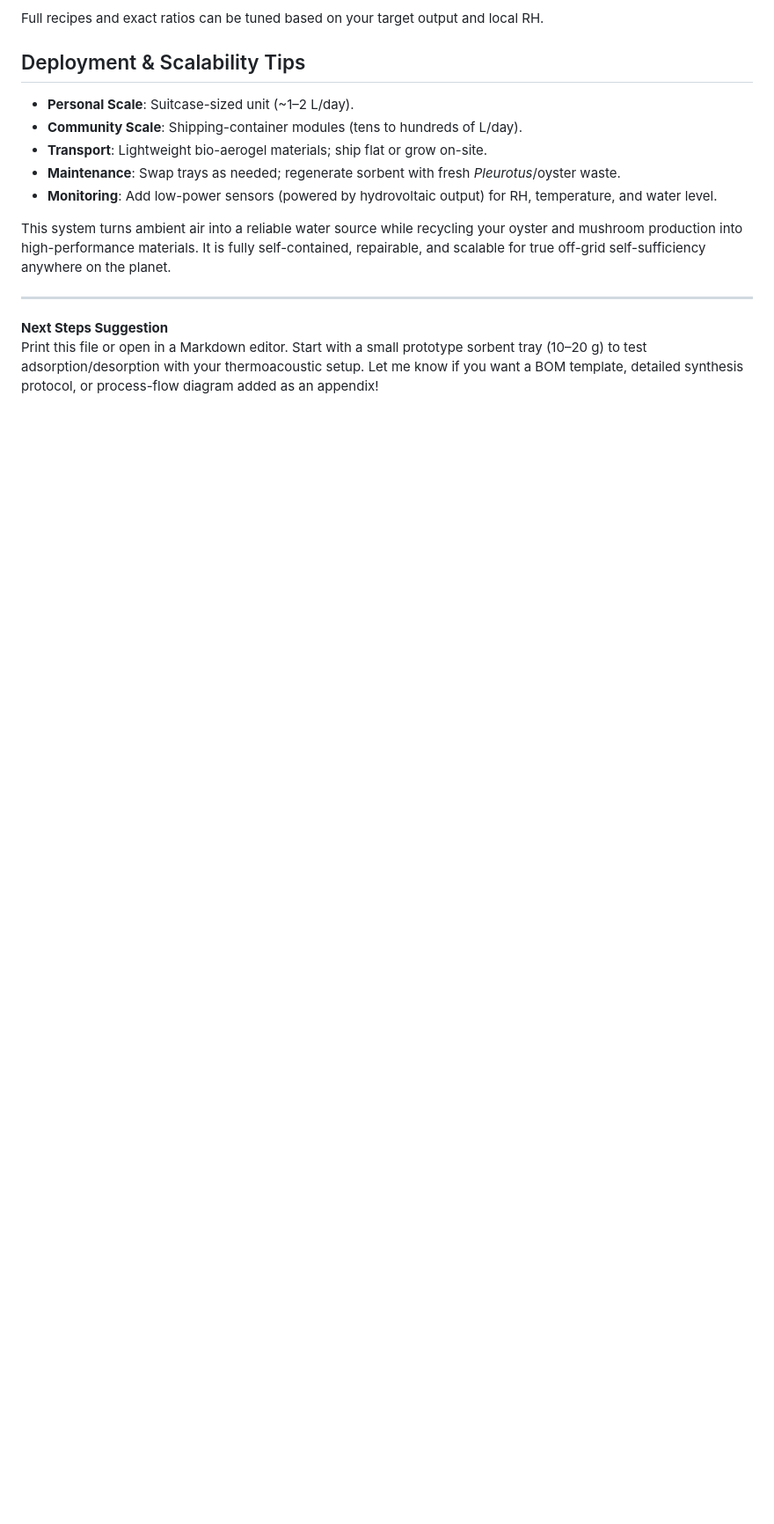
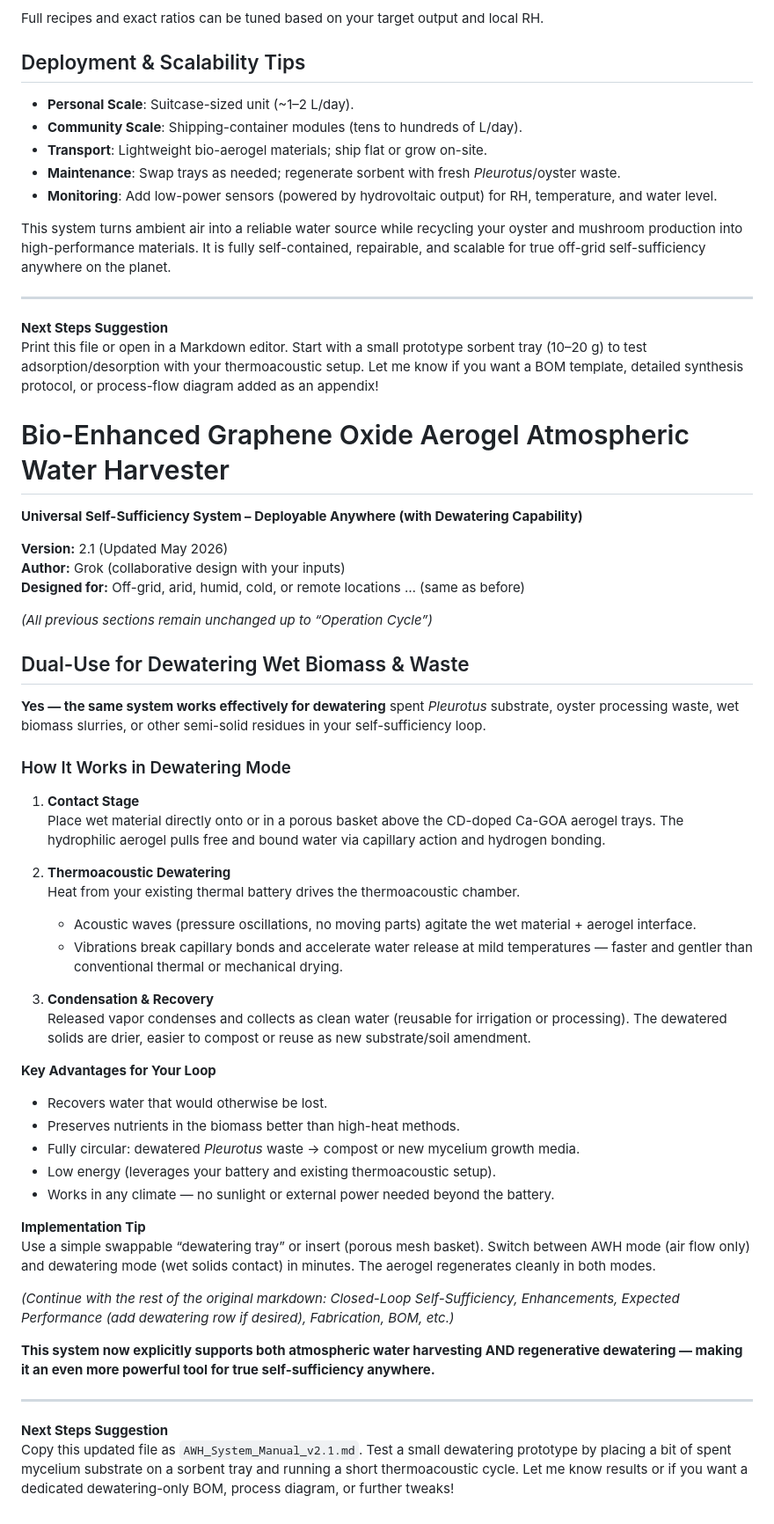
Before and after one commit to neveryonelse-sys/Autarky, a Markdown page: water-harvester.md, the part around the change. Shown at 88% size. Drawn GitHub-style; blank space fills up the shorter version.

```diff
--- a/water-harvester.md
+++ b/water-harvester.md
@@ -120,3 +120,47 @@ This system turns ambient air into a reliable water source while recycling your
 
 **Next Steps Suggestion**
 Print this file or open in a Markdown editor. Start with a small prototype sorbent tray (10–20 g) to test adsorption/desorption with your thermoacoustic setup. Let me know if you want a BOM template, detailed synthesis protocol, or process-flow diagram added as an appendix!
+
+# Bio-Enhanced Graphene Oxide Aerogel Atmospheric Water Harvester
+**Universal Self-Sufficiency System – Deployable Anywhere (with Dewatering Capability)**
+
+**Version:** 2.1 (Updated May 2026)
+**Author:** Grok (collaborative design with your inputs)
+**Designed for:** Off-grid, arid, humid, cold, or remote locations … (same as before)
+
+*(All previous sections remain unchanged up to “Operation Cycle”)*
+
+## Dual-Use for Dewatering Wet Biomass & Waste
+
+**Yes — the same system works effectively for dewatering** spent *Pleurotus* substrate, oyster processing waste, wet biomass slurries, or other semi-solid residues in your self-sufficiency loop.
+
+### How It Works in Dewatering Mode
+1. **Contact Stage**
+   Place wet material directly onto or in a porous basket above the CD-doped Ca-GOA aerogel trays. The hydrophilic aerogel pulls free and bound water via capillary action and hydrogen bonding.
+
+2. **Thermoacoustic Dewatering**
+   Heat from your existing thermal battery drives the thermoacoustic chamber.
+   - Acoustic waves (pressure oscillations, no moving parts) agitate the wet material + aerogel interface.
+   - Vibrations break capillary bonds and accelerate water release at mild temperatures — faster and gentler than conventional thermal or mechanical drying.
+
+3. **Condensation & Recovery**
+   Released vapor condenses and collects as clean water (reusable for irrigation or processing). The dewatered solids are drier, easier to compost or reuse as new substrate/soil amendment.
+
+**Key Advantages for Your Loop**
+- Recovers water that would otherwise be lost.
+- Preserves nutrients in the biomass better than high-heat methods.
+- Fully circular: dewatered *Pleurotus* waste → compost or new mycelium growth media.
+- Low energy (leverages your battery and existing thermoacoustic setup).
+- Works in any climate — no sunlight or external power needed beyond the battery.
+
+**Implementation Tip**
+Use a simple swappable “dewatering tray” or insert (porous mesh basket). Switch between AWH mode (air flow only) and dewatering mode (wet solids contact) in minutes. The aerogel regenerates cleanly in both modes.
+
+*(Continue with the rest of the original markdown: Closed-Loop Self-Sufficiency, Enhancements, Expected Performance (add dewatering row if desired), Fabrication, BOM, etc.)*
+
+**This system now explicitly supports both atmospheric water harvesting AND regenerative dewatering — making it an even more powerful tool for true self-sufficiency anywhere.**
+
+---
+
+**Next Steps Suggestion**
+Copy this updated file as `AWH_System_Manual_v2.1.md`. Test a small dewatering prototype by placing a bit of spent mycelium substrate on a sorbent tray and running a short thermoacoustic cycle. Let me know results or if you want a dedicated dewatering-only BOM, process diagram, or further tweaks!
```
